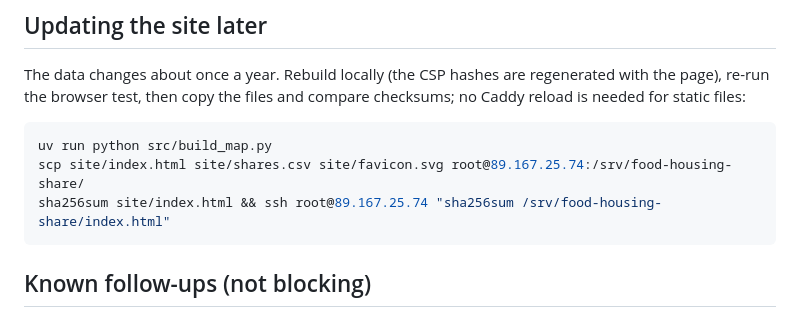
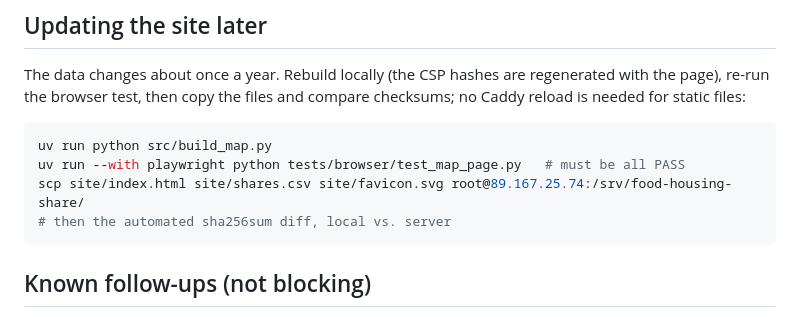
Before and after one commit to oganbayril/food-housing-spending-share, a Markdown page: deploy/PLAN.md, the part around the change. Rendered like a GitHub page.

````diff
--- a/deploy/PLAN.md
+++ b/deploy/PLAN.md
@@ -205,8 +205,9 @@ compare checksums; no Caddy reload is needed for static files:
 
 ```bash
 uv run python src/build_map.py
+uv run --with playwright python tests/browser/test_map_page.py   # must be all PASS
 scp site/index.html site/shares.csv site/favicon.svg root@89.167.25.74:/srv/food-housing-share/
-sha256sum site/index.html && ssh root@89.167.25.74 "sha256sum /srv/food-housing-share/index.html"
+# then the automated sha256sum diff, local vs. server
 ```
 
 ## Known follow-ups (not blocking)
````
Also changed, not shown: README.md (+9 -0 lines), images/map_2024.png, images/map_2024_europe.png, 3 other files.
